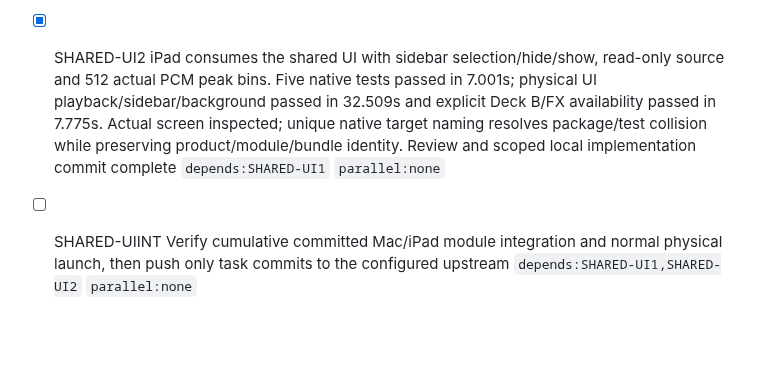
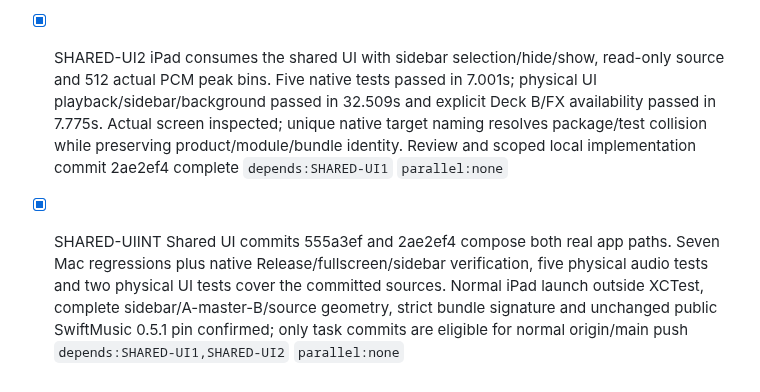
Before and after one commit to 1amageek/MusicPlaygournd, a Markdown page: PROGRESS.md, the part around the change. Rendered like a GitHub page; blank space fills up the shorter version.

Commit message:
Record shared Mac and iPad UI verification

```diff
--- a/PROGRESS.md
+++ b/PROGRESS.md
@@ -303,5 +303,5 @@
 - [x] IPAD-AINT Implementation f2c69f8 launched normally on the physical iPad outside XCTest; idle controls and output route inspected, strict bundle signature passed. Five native audio tests, one real UI test and 13 Mac renderer regressions cover the unchanged committed snapshot; task commits alone are eligible for configured main upstream push `depends:IPAD-A1` `parallel:none`
 
 - [x] SHARED-UI1 MusicPlaygroundUI now owns Workspace, Sidebar, Deck, Editor, Effect and Wave components; Mac adapters retain native models, editing, gestures and audio. Seven focused editor/FX/wave tests passed in 7.289s, Release build passed in 90.03s and native shared FX/fullscreen/sidebar hide-show/normal restoration were verified. Design/review and scoped local commit 555a3ef complete `depends:none` `parallel:none`
-- [x] SHARED-UI2 iPad consumes the shared UI with sidebar selection/hide/show, read-only source and 512 actual PCM peak bins. Five native tests passed in 7.001s; physical UI playback/sidebar/background passed in 32.509s and explicit Deck B/FX availability passed in 7.775s. Actual screen inspected; unique native target naming resolves package/test collision while preserving product/module/bundle identity. Review and scoped local implementation commit complete `depends:SHARED-UI1` `parallel:none`
-- [ ] SHARED-UIINT Verify cumulative committed Mac/iPad module integration and normal physical launch, then push only task commits to the configured upstream `depends:SHARED-UI1,SHARED-UI2` `parallel:none`
+- [x] SHARED-UI2 iPad consumes the shared UI with sidebar selection/hide/show, read-only source and 512 actual PCM peak bins. Five native tests passed in 7.001s; physical UI playback/sidebar/background passed in 32.509s and explicit Deck B/FX availability passed in 7.775s. Actual screen inspected; unique native target naming resolves package/test collision while preserving product/module/bundle identity. Review and scoped local implementation commit 2ae2ef4 complete `depends:SHARED-UI1` `parallel:none`
+- [x] SHARED-UIINT Shared UI commits 555a3ef and 2ae2ef4 compose both real app paths. Seven Mac regressions plus native Release/fullscreen/sidebar verification, five physical audio tests and two physical UI tests cover the committed sources. Normal iPad launch outside XCTest, complete sidebar/A-master-B/source geometry, strict bundle signature and unchanged public SwiftMusic 0.5.1 pin confirmed; only task commits are eligible for normal origin/main push `depends:SHARED-UI1,SHARED-UI2` `parallel:none`
```
